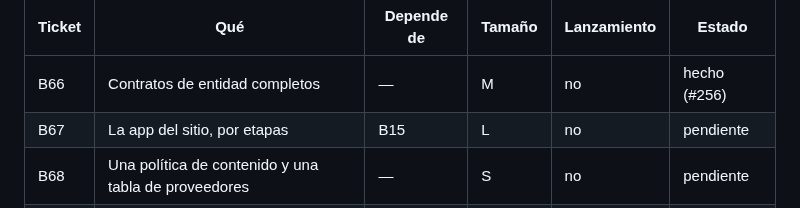
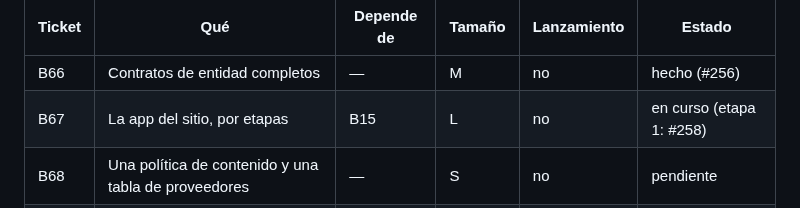
Before and after one commit to FabianMalferMix/revista-rdv, a Markdown page: docs/backlog-codigo.md, the part around the change. Rendered like a GitHub page.

Commit message:
la-app-del-sitio-etapa-1: B67, etapa 1 en el backlog (#258)
Co-Authored-By: Claude Opus 5.5 <noreply@anthropic.com>

```diff
--- a/docs/backlog-codigo.md
+++ b/docs/backlog-codigo.md
@@ -166,7 +166,7 @@
 | Ticket | Qué | Depende de | Tamaño | Lanzamiento | Estado |
 | --- | --- | --- | --- | --- | --- |
 | B66 | Contratos de entidad completos | — | M | no | hecho (#256) |
-| B67 | La app del sitio, por etapas | B15 | L | no | pendiente |
+| B67 | La app del sitio, por etapas | B15 | L | no | en curso (etapa 1: #258) |
 | B68 | Una política de contenido y una tabla de proveedores | — | S | no | pendiente |
 | B69 | La composición visual sale de las vistas | B26 | M | no | pendiente |
 | B70 | Parciales con contrato y filas sin N+1 | B13 | M | no | pendiente |
```
